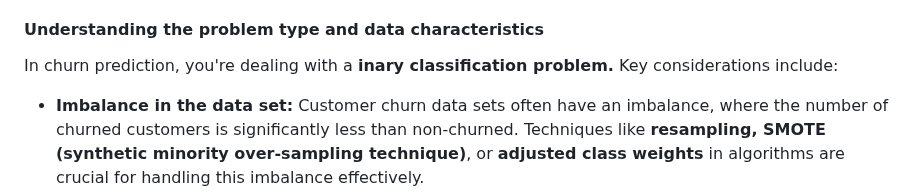
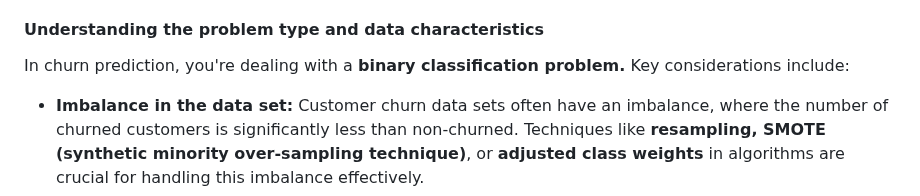
Before and after one commit to Akshay-Paunikar/Forage_Virtual_Internship_Program, a Markdown page: LLOYDS_BANKING_GROUP/02_Task_2_Building_a_machine_learning_model/README.md, the part around the change. GitHub-like rendering.

```diff
--- a/LLOYDS_BANKING_GROUP/02_Task_2_Building_a_machine_learning_model/README.md
+++ b/LLOYDS_BANKING_GROUP/02_Task_2_Building_a_machine_learning_model/README.md
@@ -36,7 +36,7 @@ Selecting the right machine learning algorithm is crucial for building a robust
 
 <h4>Understanding the problem type and data characteristics</h4>
 
-In churn prediction, you're dealing with a <b>inary classification problem.</b> Key considerations include:
+In churn prediction, you're dealing with a <b>binary classification problem.</b> Key considerations include:
 
  - <b>Imbalance in the data set:</b> Customer churn data sets often have an imbalance, where the number of churned customers is significantly less than non-churned. Techniques like <b>resampling, SMOTE (synthetic minority over-sampling technique)</b>, or <b>adjusted class weights</b> in algorithms are crucial for handling this imbalance effectively.
  - <b>Feature engineering:</b> Advanced feature engineering techniques, such as <b>interaction terms, polynomial features</b>, and <b>dimensionality reduction (e.g., principal component analysis)</b>, can significantly influence the performance of algorithms, especially those sensitive to multicollinearity and high-dimensional spaces, like logistic regression and support vector machines (SVMs).
```
